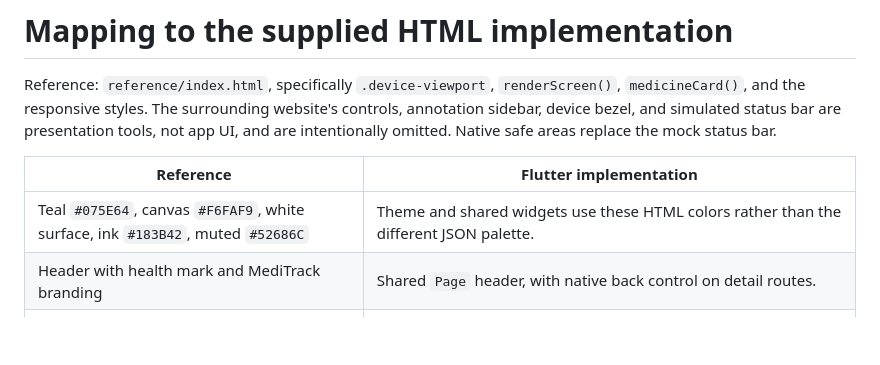
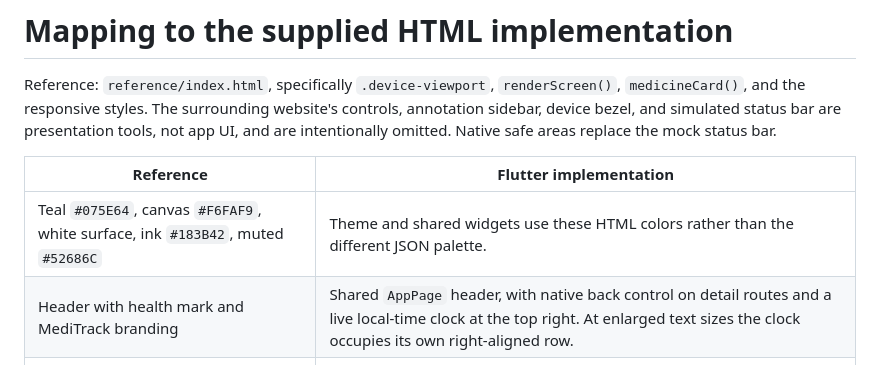
Before and after one commit to AIndian/MediTrack, a Markdown page: docs/design/DESIGN_PARITY.md, the part around the change. Rendered like a GitHub page; blank space fills up the shorter version.

```diff
--- a/docs/design/DESIGN_PARITY.md
+++ b/docs/design/DESIGN_PARITY.md
@@ -5,7 +5,7 @@ Reference: `reference/index.html`, specifically `.device-viewport`, `renderScree
 | Reference | Flutter implementation |
 |---|---|
 | Teal `#075E64`, canvas `#F6FAF9`, white surface, ink `#183B42`, muted `#52686C` | Theme and shared widgets use these HTML colors rather than the different JSON palette. |
-| Header with health mark and MediTrack branding | Shared `Page` header, with native back control on detail routes. |
+| Header with health mark and MediTrack branding | Shared `AppPage` header, with native back control on detail routes and a live local-time clock at the top right. At enlarged text sizes the clock occupies its own right-aligned row. |
 | 32px page titles, 16px body, 1.5 line height | Page headings/body theme; semantic heading annotations. |
 | `.card`, `.card.emphasis` | White, 18px rounded bordered panels with 20px padding; first Today card has a 2px teal border. |
 | `.pill-icon`, `.badge` | Mint medicine icon tile; text-and-icon Due/Taken/Skipped badges, with success/warning colors. |
```
Also changed, not shown: README.md (+1 -1 lines), docs/TESTING.md (+6 -5 lines), docs/images/flutter-phone.png, 4 other files.
